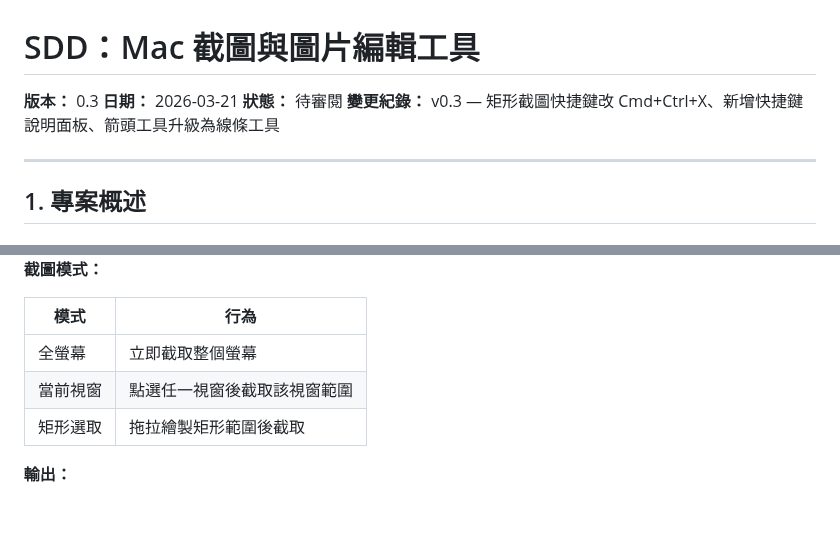
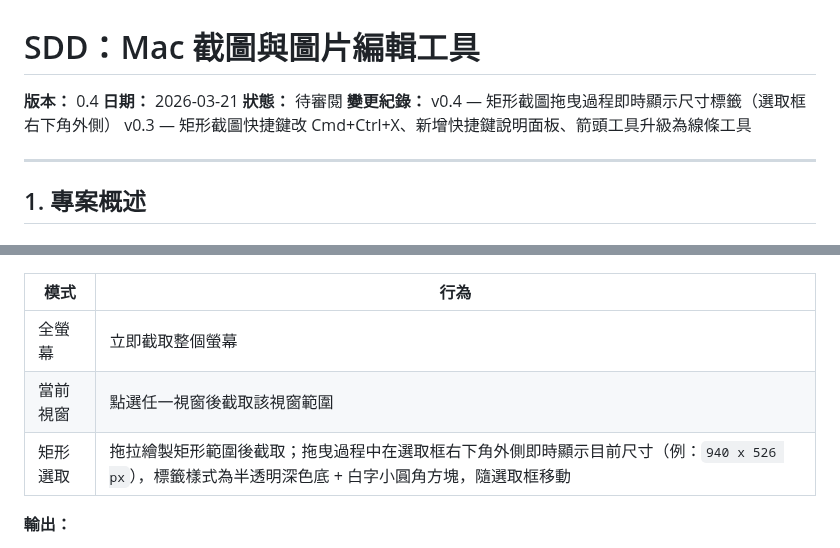
Before and after one commit to TB1982/pm, a Markdown page: SDD-mac-screenshot-tool.md, 2 parts joined by grey strips. Drawn GitHub-style; blank space fills up the shorter version.

Commit message:
SDD v0.4: add dimension label spec for rectangle capture
矩形截圖拖曳過程中，在選取框右下角外側即時顯示目前尺寸
（如 940 x 526 px），半透明深色底 + 白字，跟著選取框移動。

https://claude.ai/code/session_01XcgNuuyWow9HHkzNZJhVKx

```diff
--- a/SDD-mac-screenshot-tool.md
+++ b/SDD-mac-screenshot-tool.md
@@ -1,8 +1,9 @@
 # SDD：Mac 截圖與圖片編輯工具
-**版本：** 0.3
+**版本：** 0.4
 **日期：** 2026-03-21
 **狀態：** 待審閱
-**變更紀錄：** v0.3 — 矩形截圖快捷鍵改 Cmd+Ctrl+X、新增快捷鍵說明面板、箭頭工具升級為線條工具
+**變更紀錄：** v0.4 — 矩形截圖拖曳過程即時顯示尺寸標籤（選取框右下角外側）
+v0.3 — 矩形截圖快捷鍵改 Cmd+Ctrl+X、新增快捷鍵說明面板、箭頭工具升級為線條工具
 
 ---
 
@@ -65,7 +66,7 @@ Mac 生態系缺乏能同時涵蓋「截圖、標註編輯、疊圖、格式轉
 |------|------|
 | 全螢幕 | 立即截取整個螢幕 |
 | 當前視窗 | 點選任一視窗後截取該視窗範圍 |
-| 矩形選取 | 拖拉繪製矩形範圍後截取 |
+| 矩形選取 | 拖拉繪製矩形範圍後截取；拖曳過程中在選取框右下角外側即時顯示目前尺寸（例：`940 x 526 px`），標籤樣式為半透明深色底 + 白字小圓角方塊，隨選取框移動 |
 
 **輸出：**
 - 截圖結果自動進入**編輯畫面（E1–E3）**
```
